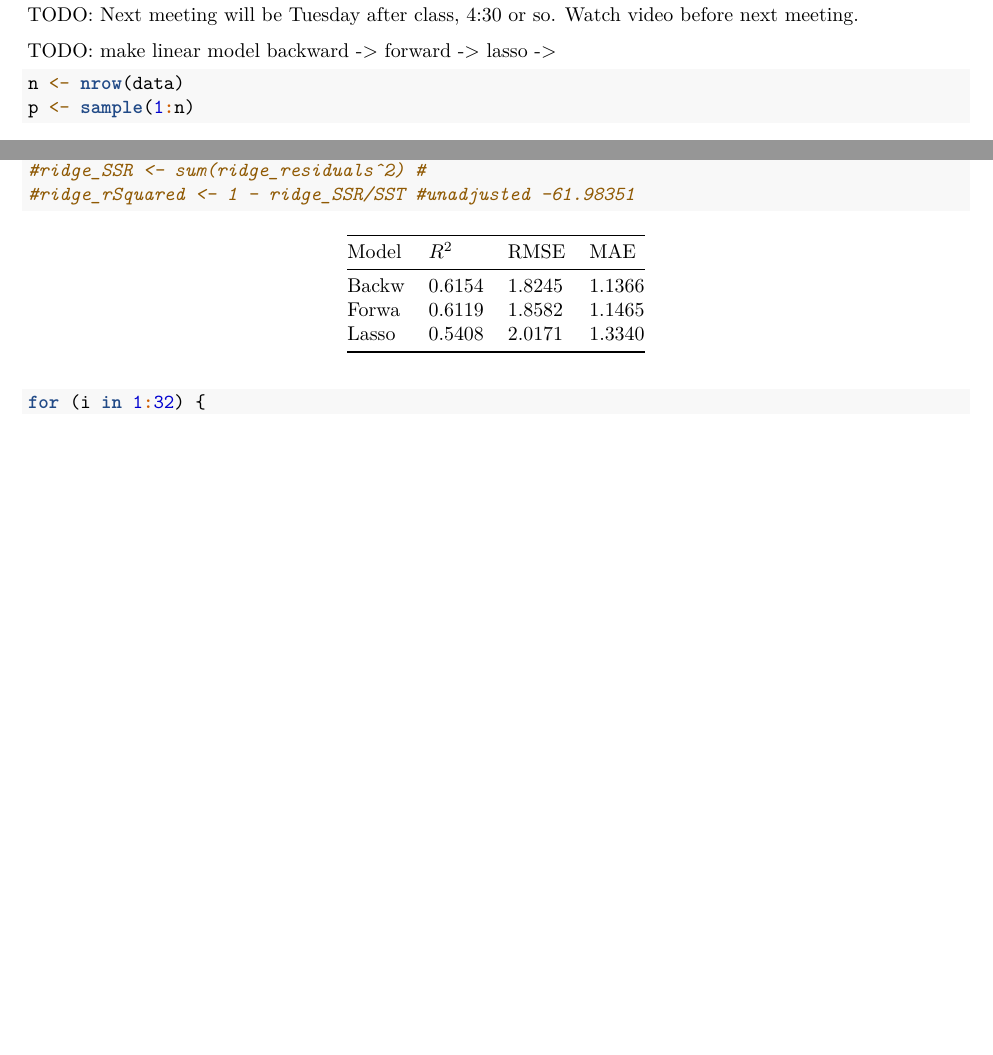
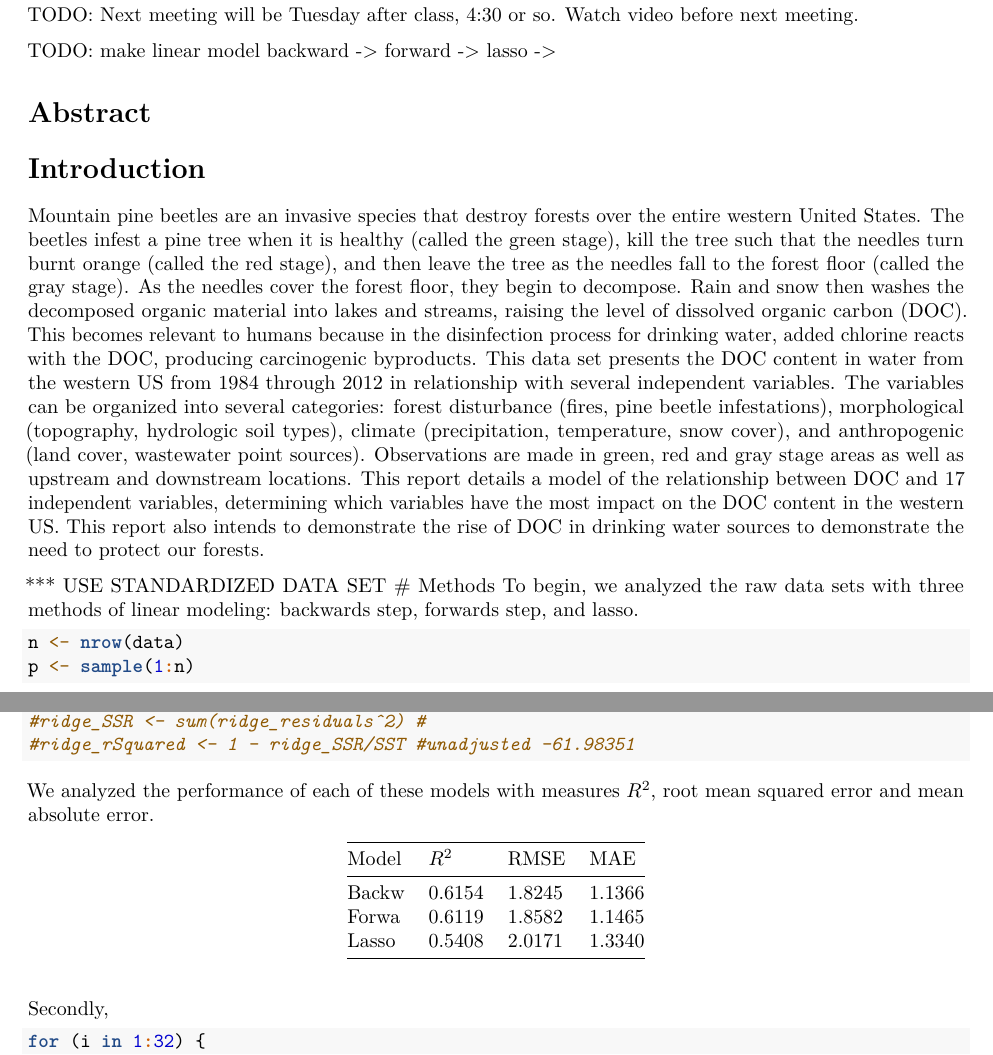
Before and after one commit to jeiken/finalproj, an R Markdown document (finalproject.Rmd): two parts of pages 1 and 4 of 4 before the commit and two parts of pages 1 and 4 of 5 after it, joined at a grey line, cut so that both start at the same text, the shorter picture padded with empty space. Rendered offline with R 4.5, knitr and Pandoc, then LaTeX, with nearby package versions; some code elsewhere in the file could not run offline.

Commit message:
Added introduction, and other section labels! 5/6 1:30
I think we should use the standardized data from Dr. Hering

````diff
--- a/finalproject.Rmd
+++ b/finalproject.Rmd
@@ -29,7 +28,16 @@ backward ->
 forward ->
 lasso ->
 
+# Abstract
 
+# Introduction
+
+Mountain pine beetles are an invasive species that destroy forests over the entire western United States. The beetles infest a pine tree when it is healthy (called the green stage), kill the tree such that the needles turn burnt orange (called the red stage), and then leave the tree as the needles fall to the forest floor (called the gray stage). As the needles cover the forest floor, they begin to decompose. Rain and snow then washes the decomposed organic material into lakes and streams, raising the level of dissolved organic carbon (DOC). This becomes relevant to humans because in the disinfection process for drinking water, added chlorine reacts with the DOC, producing carcinogenic byproducts. This data set presents the DOC content in water from the western US from 1984 through 2012 in relationship with several independent variables. The variables can be organized into several categories: forest disturbance (fires, pine beetle infestations), morphological (topography, hydrologic soil types), climate (precipitation, temperature, snow cover), and anthropogenic (land cover, wastewater point sources). Observations are made in green, red and gray stage areas as well as upstream and downstream locations. This report details a model of the relationship between DOC and 17 independent variables, determining which variables have the most impact on the DOC content in the western US. This report also intends to demonstrate the rise of DOC in drinking water sources to demonstrate the need to protect our forests.
+
+
+*** USE STANDARDIZED DATA SET
+# Methods
+To begin, we analyzed the raw data sets with three methods of linear modeling: backwards step, forwards step, and lasso.
 ```{r}
 n <- nrow(data)
 p <- sample(1:n)
@@ -98,7 +106,7 @@ predictions_lasso <- predict(lasso, x_test)
 #ridge_rSquared <- 1 - ridge_SSR/SST #unadjusted -61.98351
 
 ```
-
+We analyzed the performance of each of these models with measures $R^2$, root mean squared error and mean absolute error.
 
 | Model  | $R^2$ | RMSE | MAE |
 |--------|-------|-------|--------|
@@ -106,7 +114,7 @@ predictions_lasso <- predict(lasso, x_test)
 |   Forwa   |  0.6119  |   1.8582   |   1.1465  |
 |   Lasso   |  0.5408  |   2.0171   |   1.3340  |
 
-
+Secondly,
 ```{r}
 for (i in 1:32) {
   if (i == 3) {
````
Also changed, not shown: finalproject.Rmd (9 more changed lines).
